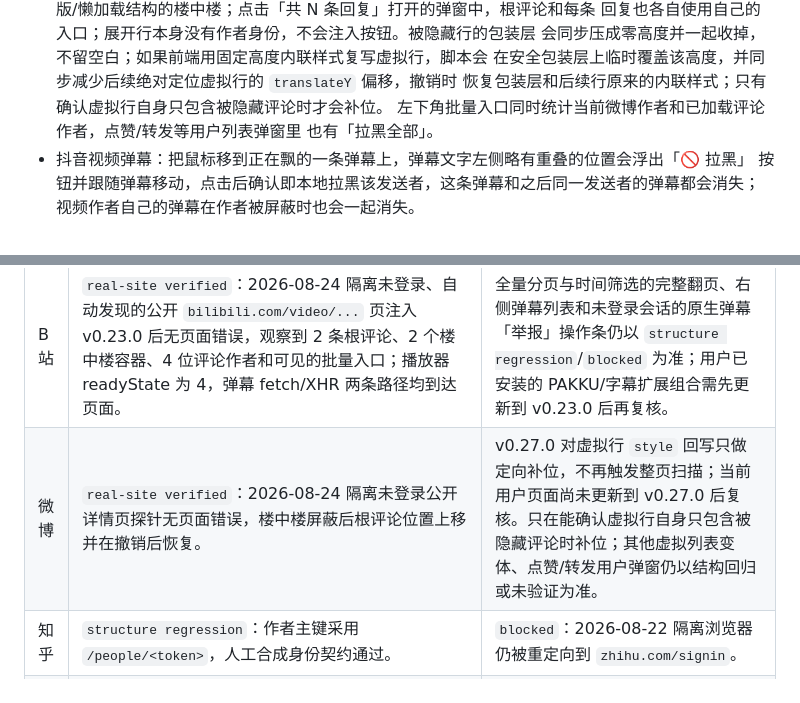
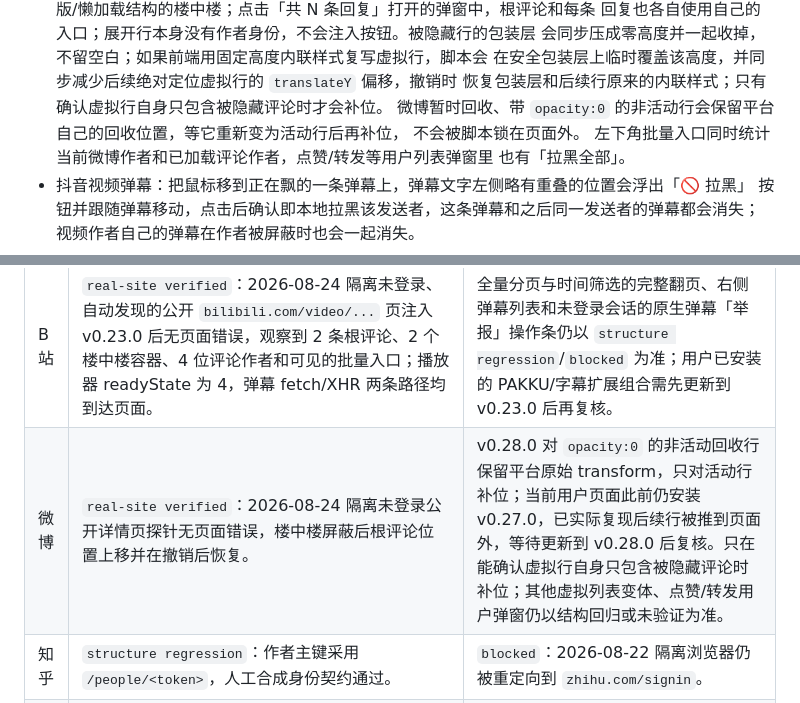
Before and after one commit to a2787/ub-utils, a Markdown page: README.md, 2 parts joined by grey strips. Rendered like a GitHub page.

```diff
--- a/README.md
+++ b/README.md
@@ -104,6 +104,8 @@ Tampermonkey 自动更新；Release 则是带固定 tag、按本仓库流程不
   会同步压成零高度并一起收掉，不留空白；如果前端用固定高度内联样式复写虚拟行，脚本会
   在安全包装层上临时覆盖该高度，并同步减少后续绝对定位虚拟行的 `translateY` 偏移，撤销时
   恢复包装层和后续行原来的内联样式；只有确认虚拟行自身只包含被隐藏评论时才会补位。
+  微博暂时回收、带 `opacity:0` 的非活动行会保留平台自己的回收位置，等它重新变为活动行后再补位，
+  不会被脚本锁在页面外。
   左下角批量入口同时统计当前微博作者和已加载评论作者，点赞/转发等用户列表弹窗里
   也有「拉黑全部」。
 - 抖音视频弹幕：把鼠标移到正在飘的一条弹幕上，弹幕文字左侧略有重叠的位置会浮出「🚫 拉黑」
@@ -235,7 +237,7 @@ Tampermonkey 自动更新；Release 则是带固定 tag、按本仓库流程不
 | 平台 | 当前可验证结果 | 当前限制与未验证范围 |
 |---|---|---|
 | B站 | `real-site verified`：2026-08-24 隔离未登录、自动发现的公开 `bilibili.com/video/...` 页注入 v0.23.0 后无页面错误，观察到 2 条根评论、2 个楼中楼容器、4 位评论作者和可见的批量入口；播放器 readyState 为 4，弹幕 fetch/XHR 两条路径均到达页面。 | 全量分页与时间筛选的完整翻页、右侧弹幕列表和未登录会话的原生弹幕「举报」操作条仍以 `structure regression`/`blocked` 为准；用户已安装的 PAKKU/字幕扩展组合需先更新到 v0.23.0 后再复核。 |
-| 微博 | `real-site verified`：2026-08-24 隔离未登录公开详情页探针无页面错误，楼中楼屏蔽后根评论位置上移并在撤销后恢复。 | v0.27.0 对虚拟行 `style` 回写只做定向补位，不再触发整页扫描；当前用户页面尚未更新到 v0.27.0 后复核。只在能确认虚拟行自身只包含被隐藏评论时补位；其他虚拟列表变体、点赞/转发用户弹窗仍以结构回归或未验证为准。 |
+| 微博 | `real-site verified`：2026-08-24 隔离未登录公开详情页探针无页面错误，楼中楼屏蔽后根评论位置上移并在撤销后恢复。 | v0.28.0 对 `opacity:0` 的非活动回收行保留平台原始 transform，只对活动行补位；当前用户页面此前仍安装 v0.27.0，已实际复现后续行被推到页面外，等待更新到 v0.28.0 后复核。只在能确认虚拟行自身只包含被隐藏评论时补位；其他虚拟列表变体、点赞/转发用户弹窗仍以结构回归或未验证为准。 |
 | 知乎 | `structure regression`：作者主键采用 `/people/<token>`，人工合成身份契约通过。 | `blocked`：2026-08-22 隔离浏览器仍被重定向到 `zhihu.com/signin`。 |
 | 贴吧 | `structure regression`：`data-field` 中的 `user_id` 身份契约通过；集合容器不扫描。 | `blocked`：2026-08-22 隔离浏览器落在「百度安全验证」滑块页，无法复核真实列表或帖子页（2026-08-20 曾在公开列表页观察到 8 个候选中 6 个解析出 UID）。 |
 | X | `structure regression`：人工合成 `article[data-testid="tweet"]` 与 `/handle` 契约通过。 | `blocked`：未登录状态只有登录页。 |
```
Also changed, not shown: CHANGELOG.md (+24 -0 lines), MAINTENANCE.md (+53 -0 lines).
